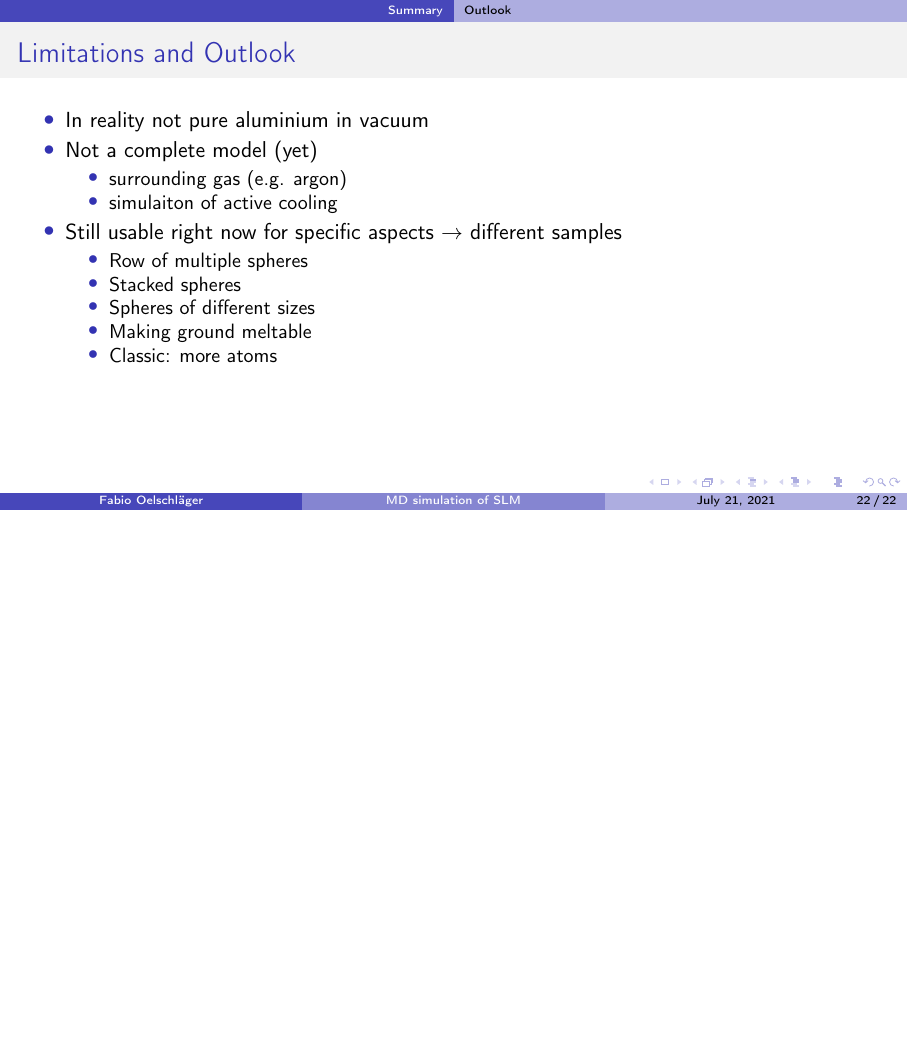
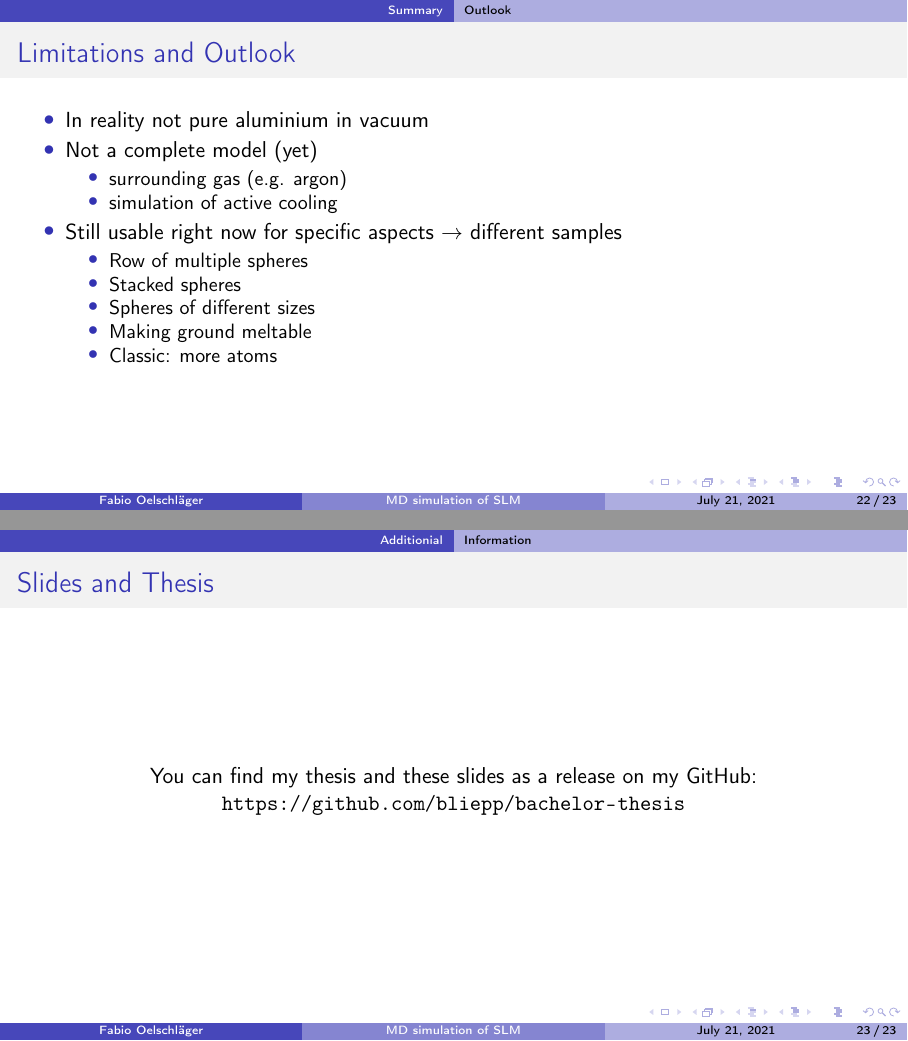
Before and after one commit to bliepp/bachelor-thesis, LaTeX slides (presentation/index.tex, which reads presentation/sections/summary.tex): page 90 of 92 before the commit and pages 90 and 91 of 93 after it, the two joined at a grey line, the shorter picture padded with empty space. Compiled offline with pdfLaTeX.

Commit message:
Fix typo and add github link to end slide

```diff
--- a/presentation/sections/summary.tex
+++ b/presentation/sections/summary.tex
@@ -25,7 +25,7 @@
 		\item Not a complete model (yet)
 		\begin{itemize}
 			\item surrounding gas (e.g. argon)
-			\item simulaiton of active cooling
+			\item simulation of active cooling
 		\end{itemize}
 		\item Still usable right now for specific aspects $\rightarrow$ different samples
 		\begin{itemize}
@@ -37,3 +37,14 @@
 		\end{itemize}
 	\end{itemize}
 \end{frame}
+
+
+\section*{Additionial}
+\subsection*{Information}
+\begin{frame}{Slides and Thesis}
+	\vspace{2cm}
+	\begin{center}
+		You can find my thesis and these slides as a release on my GitHub:\\
+		\url{https://github.com/bliepp/bachelor-thesis}
+	\end{center}
+\end{frame}
```
